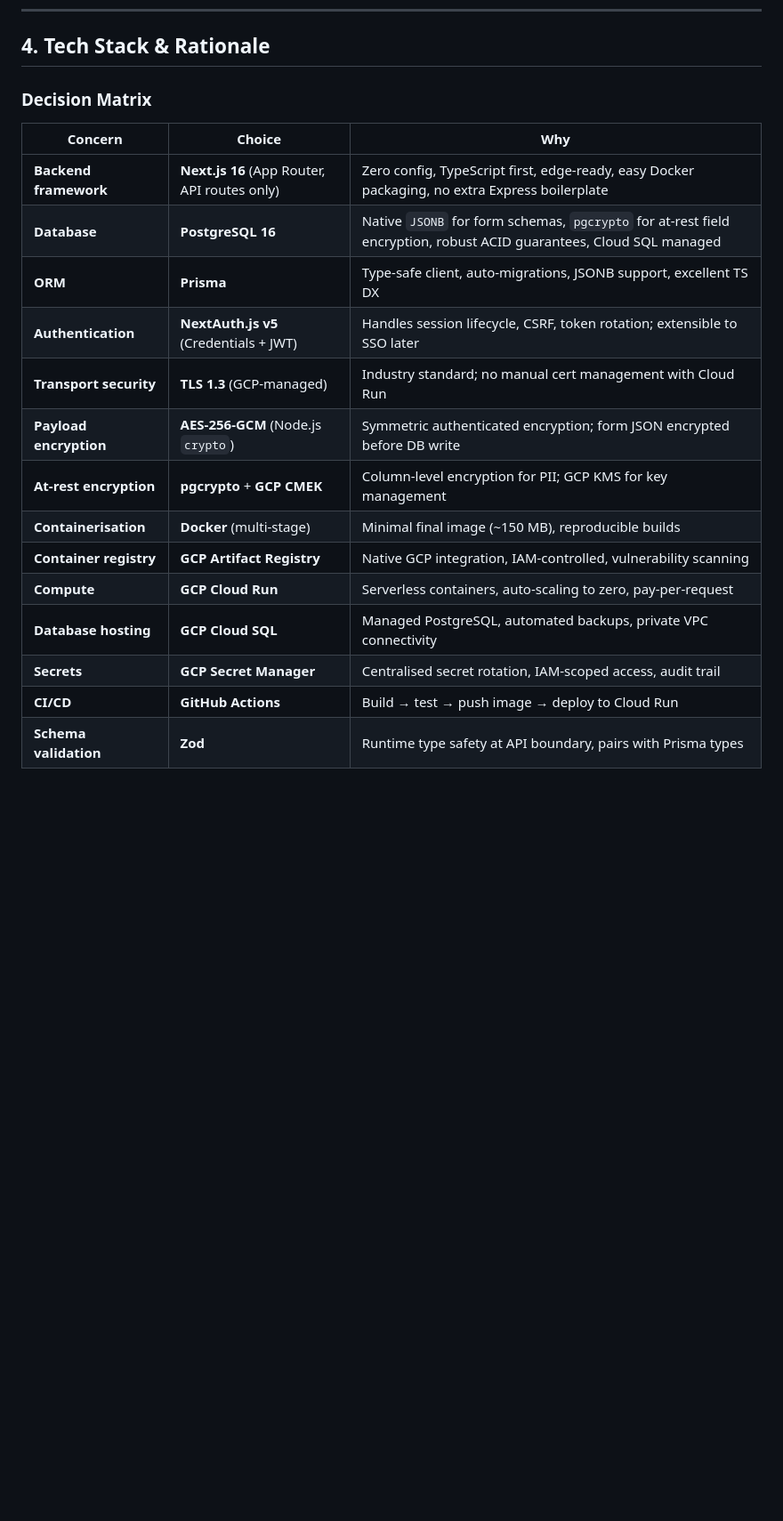
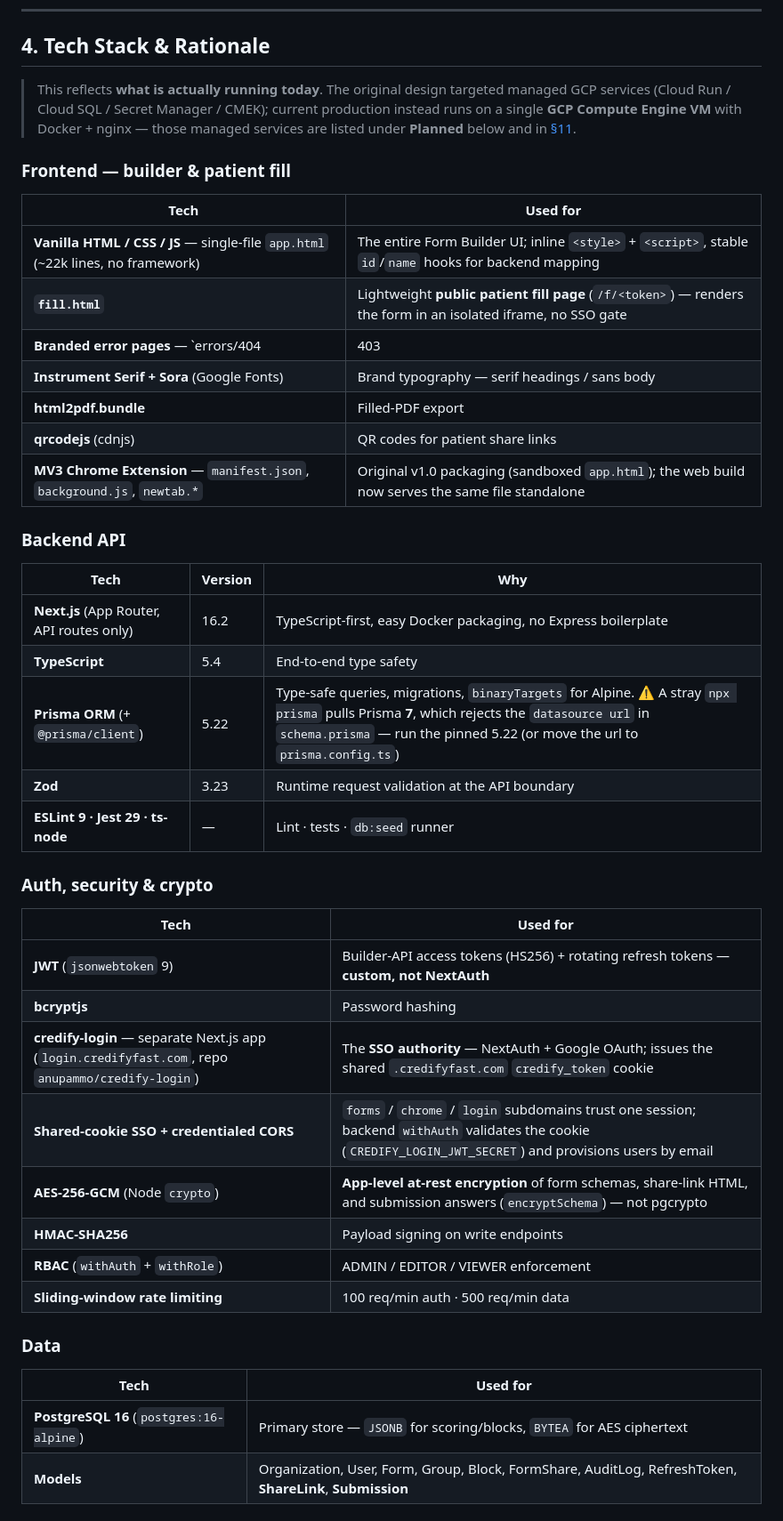
Before and after one commit to anupammo/credifyfbs, a Markdown page: README.md, the part around one of its changes. Shown at 89% size. Drawn GitHub-style; blank space fills up the shorter version.

Commit message:
Docs: accurate, comprehensive tech-stack section + badges (real GCP-VM/Docker/nginx stack, custom JWT, AES, v4.1 additions)

```diff
--- a/README.md
+++ b/README.md
@@ -166,21 +170,50 @@ app.html  (sandboxed) ── localStorage shim
 
 ## 4. Tech Stack & Rationale
 
-### Decision Matrix
+> This reflects **what is actually running today**. The original design targeted managed
+> GCP services (Cloud Run / Cloud SQL / Secret Manager / CMEK); current production instead
+> runs on a single **GCP Compute Engine VM** with Docker + nginx — those managed services
+> are listed under **Planned** below and in [§11](#11-docker--gcp-deployment).
 
-| Concern | Choice | Why |
-|---------|--------|-----|
-| **Backend framework** | **Next.js 16** (App Router, API routes only) | Zero config, TypeScript first, edge-ready, easy Docker packaging, no extra Express boilerplate |
-| **Database** | **PostgreSQL 16** | Native `JSONB` for form schemas, `pgcrypto` for at-rest field encryption, robust ACID guarantees, Cloud SQL managed |
-| **ORM** | **Prisma** | Type-safe client, auto-migrations, JSONB support, excellent TS DX |
-| **Authentication** | **NextAuth.js v5** (Credentials + JWT) | Handles session lifecycle, CSRF, token rotation; extensible to SSO later |
-| **Transport security** | **TLS 1.3** (GCP-managed) | Industry standard; no manual cert management with Cloud Run |
-| **Payload encryption** | **AES-256-GCM** (Node.js `crypto`) | Symmetric authenticated encryption; form JSON encrypted before DB write |
-| **At-rest encryption** | **pgcrypto** + **GCP CMEK** | Column-level encryption for PII; GCP KMS for key management |
-| **Containerisation** | **Docker** (multi-stage) | Minimal final image (~150 MB), reproducible builds |
-| **Container registry** | **GCP Artifact Registry** | Native GCP integration, IAM-controlled, vulnerability scanning |
-| **Compute** | **GCP Cloud Run** | Serverless containers, auto-scaling to zero, pay-per-request |
-| **Database hosting** | **GCP Cloud SQL** | Managed PostgreSQL, automated backups, private VPC connectivity |
-| **Secrets** | **GCP Secret Manager** | Centralised secret rotation, IAM-scoped access, audit trail |
-| **CI/CD** | **GitHub Actions** | Build → test → push image → deploy to Cloud Run |
-| **Schema validation** | **Zod** | Runtime type safety at API boundary, pairs with Prisma types |
+### Frontend — builder & patient fill
+
+| Tech | Used for |
+|------|----------|
+| **Vanilla HTML / CSS / JS** — single-file `app.html` (~22k lines, no framework) | The entire Form Builder UI; inline `<style>` + `<script>`, stable `id`/`name` hooks for backend mapping |
+| **`fill.html`** | Lightweight **public patient fill page** (`/f/<token>`) — renders the form in an isolated iframe, no SSO gate |
+| **Branded error pages** — `errors/404|403|50x.html` | nginx `error_page` targets (forest-green theme) |
+| **Instrument Serif + Sora** (Google Fonts) | Brand typography — serif headings / sans body |
+| **html2pdf.bundle** | Filled-PDF export |
+| **qrcodejs** (cdnjs) | QR codes for patient share links |
+| **MV3 Chrome Extension** — `manifest.json`, `background.js`, `newtab.*` | Original v1.0 packaging (sandboxed `app.html`); the web build now serves the same file standalone |
+
+### Backend API
+
+| Tech | Version | Why |
+|------|---------|-----|
+| **Next.js** (App Router, API routes only) | 16.2 | TypeScript-first, easy Docker packaging, no Express boilerplate |
+| **TypeScript** | 5.4 | End-to-end type safety |
+| **Prisma ORM** (+ `@prisma/client`) | 5.22 | Type-safe queries, migrations, `binaryTargets` for Alpine. ⚠️ A stray `npx prisma` pulls Prisma **7**, which rejects the `datasource url` in `schema.prisma` — run the pinned 5.22 (or move the url to `prisma.config.ts`) |
+| **Zod** | 3.23 | Runtime request validation at the API boundary |
+| **ESLint 9 · Jest 29 · ts-node** | — | Lint · tests · `db:seed` runner |
+
+### Auth, security & crypto
+
+| Tech | Used for |
+|------|----------|
+| **JWT** (`jsonwebtoken` 9) | Builder-API access tokens (HS256) + rotating refresh tokens — **custom, not NextAuth** |
+| **bcryptjs** | Password hashing |
+| **credify-login** — separate Next.js app (`login.credifyfast.com`, repo `anupammo/credify-login`) | The **SSO authority** — NextAuth + Google OAuth; issues the shared `.credifyfast.com` `credify_token` cookie |
+| **Shared-cookie SSO + credentialed CORS** | `forms` / `chrome` / `login` subdomains trust one session; backend `withAuth` validates the cookie (`CREDIFY_LOGIN_JWT_SECRET`) and provisions users by email |
+| **AES-256-GCM** (Node `crypto`) | **App-level at-rest encryption** of form schemas, share-link HTML, and submission answers (`encryptSchema`) — not pgcrypto |
+| **HMAC-SHA256** | Payload signing on write endpoints |
+| **RBAC** (`withAuth` + `withRole`) | ADMIN / EDITOR / VIEWER enforcement |
+| **Sliding-window rate limiting** | 100 req/min auth · 500 req/min data |
+
+### Data
+
+| Tech | Used for |
+|------|----------|
+| **PostgreSQL 16** (`postgres:16-alpine`) | Primary store — `JSONB` for scoring/blocks, `BYTEA` for AES ciphertext |
+| **Models** | Organization, User, Form, Group, Block, FormShare, AuditLog, RefreshToken, **ShareLink**, **Submission** |
+
```
Also changed, not shown: other parts of README.md (+77 -38 lines).
